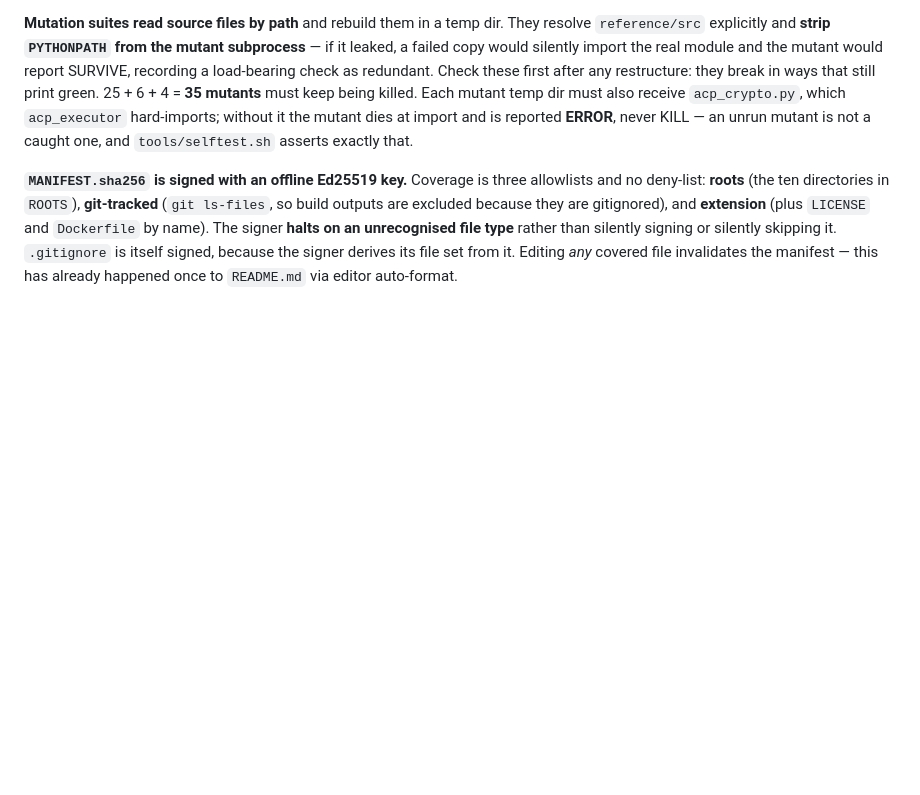
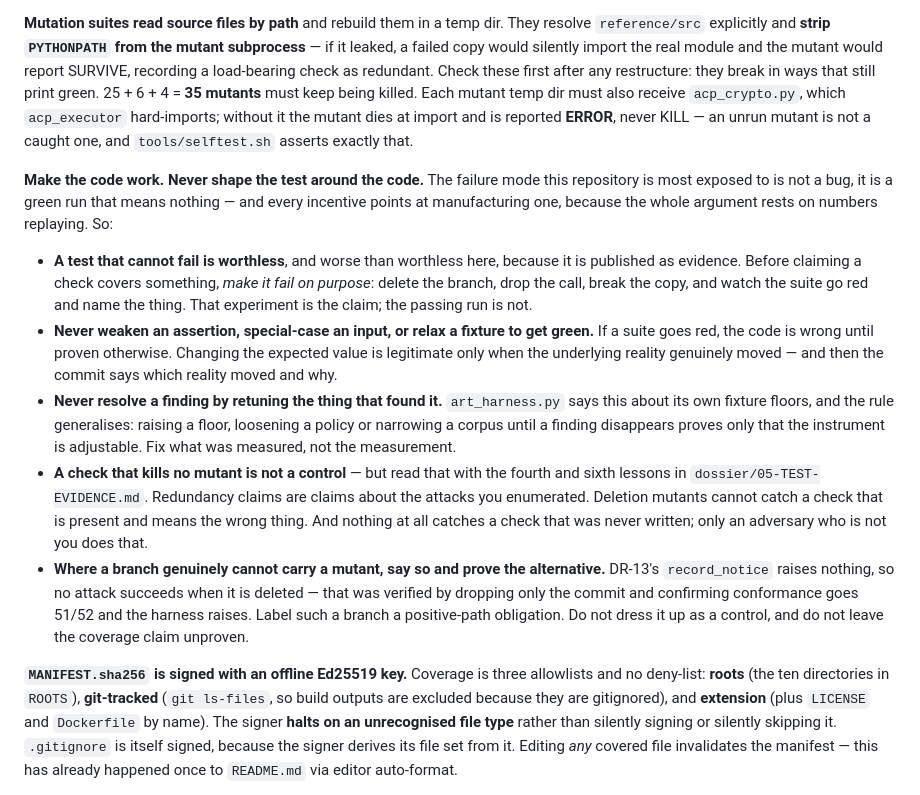
Before and after one commit to yacine-kellib/agent-control-plane, a Markdown page: CLAUDE.md, the part around the change. Drawn GitHub-style; blank space fills up the shorter version.

Commit message:
docs: make the code work, never shape the test around it
The failure mode this repository is most exposed to is not a bug, it is a green
run that means nothing — and every incentive points at manufacturing one,
because the whole argument rests on numbers replaying.

Written down because the discipline existed only as scattered instances: the
harness docstring's refusal to retune its own floors, 'a check that kills no
mutant is not a control', selftest.sh asserting its own non-vacuity. Stated as a
rule, with the part that is easy to skip made explicit — before claiming a check
covers something, make it FAIL on purpose and watch it name the thing. The
experiment is the claim; the passing run is not.

Also records where the method runs out: deletion mutants cannot catch a check
that is present and means the wrong thing (CR-4), and nothing catches a check
that was never written (DR-13) — only an adversary who is not you does that.
And what to do when a branch genuinely cannot carry a mutant: label it a
positive-path obligation and prove the alternative, rather than dressing it up
as a control or leaving the coverage claim unproven.

```diff
--- a/CLAUDE.md
+++ b/CLAUDE.md
@@ -91,6 +91,14 @@ The suites reach `reference/src` via `PYTHONPATH`, exported by `tools/verify.sh`
 
 **Mutation suites read source files by path** and rebuild them in a temp dir. They resolve `reference/src` explicitly and **strip `PYTHONPATH` from the mutant subprocess** — if it leaked, a failed copy would silently import the real module and the mutant would report SURVIVE, recording a load-bearing check as redundant. Check these first after any restructure: they break in ways that still print green. 25 + 6 + 4 = **35 mutants** must keep being killed. Each mutant temp dir must also receive `acp_crypto.py`, which `acp_executor` hard-imports; without it the mutant dies at import and is reported **ERROR**, never KILL — an unrun mutant is not a caught one, and `tools/selftest.sh` asserts exactly that.
 
+**Make the code work. Never shape the test around the code.** The failure mode this repository is most exposed to is not a bug, it is a green run that means nothing — and every incentive points at manufacturing one, because the whole argument rests on numbers replaying. So:
+
+- **A test that cannot fail is worthless**, and worse than worthless here, because it is published as evidence. Before claiming a check covers something, *make it fail on purpose*: delete the branch, drop the call, break the copy, and watch the suite go red and name the thing. That experiment is the claim; the passing run is not.
+- **Never weaken an assertion, special-case an input, or relax a fixture to get green.** If a suite goes red, the code is wrong until proven otherwise. Changing the expected value is legitimate only when the underlying reality genuinely moved — and then the commit says which reality moved and why.
+- **Never resolve a finding by retuning the thing that found it.** `art_harness.py` says this about its own fixture floors, and the rule generalises: raising a floor, loosening a policy or narrowing a corpus until a finding disappears proves only that the instrument is adjustable. Fix what was measured, not the measurement.
+- **A check that kills no mutant is not a control** — but read that with the fourth and sixth lessons in `dossier/05-TEST-EVIDENCE.md`. Redundancy claims are claims about the attacks you enumerated. Deletion mutants cannot catch a check that is present and means the wrong thing. And nothing at all catches a check that was never written; only an adversary who is not you does that.
+- **Where a branch genuinely cannot carry a mutant, say so and prove the alternative.** DR-13's `record_notice` raises nothing, so no attack succeeds when it is deleted — that was verified by dropping only the commit and confirming conformance goes 51/52 and the harness raises. Label such a branch a positive-path obligation. Do not dress it up as a control, and do not leave the coverage claim unproven.
+
 **`MANIFEST.sha256` is signed with an offline Ed25519 key.** Coverage is three allowlists and no deny-list: **roots** (the ten directories in `ROOTS`), **git-tracked** (`git ls-files`, so build outputs are excluded because they are gitignored), and **extension** (plus `LICENSE` and `Dockerfile` by name). The signer **halts on an unrecognised file type** rather than silently signing or silently skipping it. `.gitignore` is itself signed, because the signer derives its file set from it. Editing *any* covered file invalidates the manifest — this has already happened once to `README.md` via editor auto-format.
 
 `sign` builds into `.tmp` files and moves them into place only after the signature exists, so a mistyped key path cannot destroy the last valid manifest.
```
